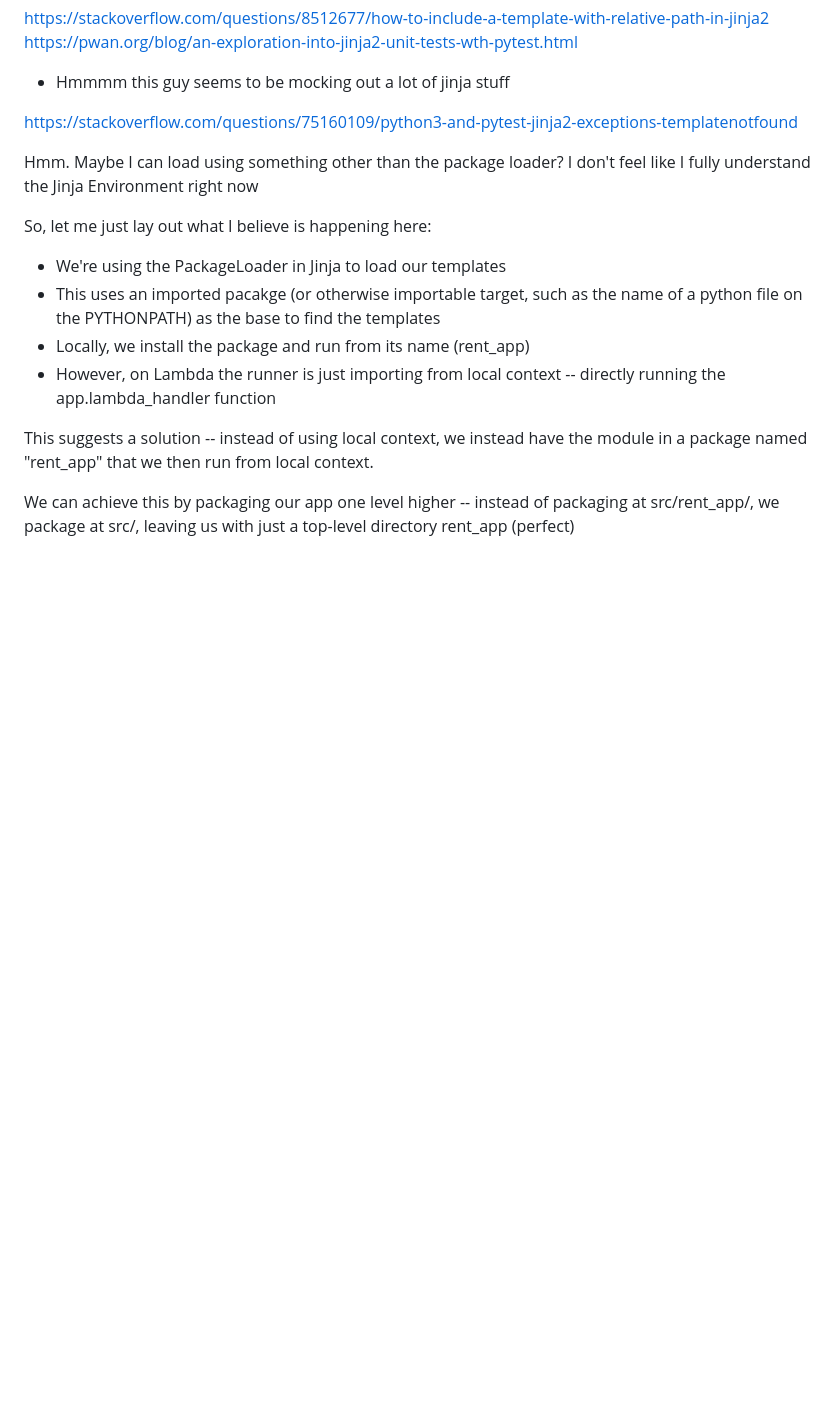
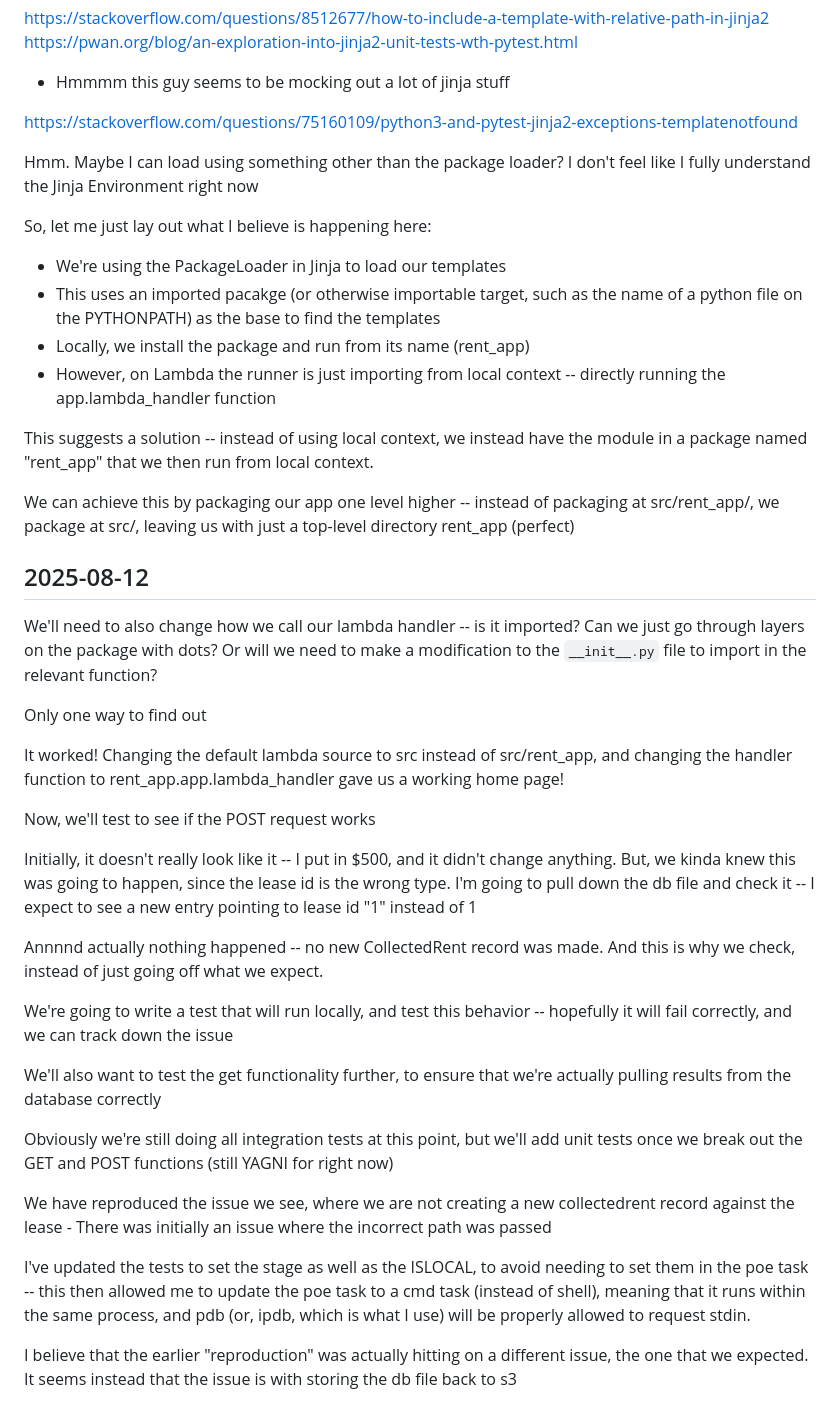
Before and after one commit to Haeilifax/rent_app, a Markdown page: lab_notebook.md, the part around the change. Drawn GitHub-style; blank space fills up the shorter version.

Commit message:
Lab Notes

```diff
--- a/lab_notebook.md
+++ b/lab_notebook.md
@@ -1160,3 +1160,30 @@ So, let me just lay out what I believe is happening here:
 This suggests a solution -- instead of using local context, we instead have the module in a package named "rent_app" that we then run from local context.
 
 We can achieve this by packaging our app one level higher -- instead of packaging at src/rent_app/, we package at src/, leaving us with just a top-level directory rent_app (perfect)
+
+## 2025-08-12
+
+We'll need to also change how we call our lambda handler -- is it imported? Can we just go through layers on the package with dots? Or will we need to make a modification to the `__init__.py` file to import in the relevant function?
+
+Only one way to find out
+
+It worked! Changing the default lambda source to src instead of src/rent_app, and changing the handler function to rent_app.app.lambda_handler gave us a working home page!
+
+Now, we'll test to see if the POST request works
+
+Initially, it doesn't really look like it -- I put in $500, and it didn't change anything. But, we kinda knew this was going to happen, since the lease id is the wrong type. I'm going to pull down the db file and check it -- I expect to see a new entry pointing to lease id "1" instead of 1
+
+Annnnd actually nothing happened -- no new CollectedRent record was made. And this is why we check, instead of just going off what we expect.
+
+We're going to write a test that will run locally, and test this behavior -- hopefully it will fail correctly, and we can track down the issue
+
+We'll also want to test the get functionality further, to ensure that we're actually pulling results from the database correctly
+
+Obviously we're still doing all integration tests at this point, but we'll add unit tests once we break out the GET and POST functions (still YAGNI for right now)
+
+We have reproduced the issue we see, where we are not creating a new collectedrent record against the lease
+    - There was initially an issue where the incorrect path was passed
+
+I've updated the tests to set the stage as well as the ISLOCAL, to avoid needing to set them in the poe task -- this then allowed me to update the poe task to a cmd task (instead of shell), meaning that it runs within the same process, and pdb (or, ipdb, which is what I use) will be properly allowed to request stdin.
+
+I believe that the earlier "reproduction" was actually hitting on a different issue, the one that we expected. It seems instead that the issue is with storing the db file back to s3
```
